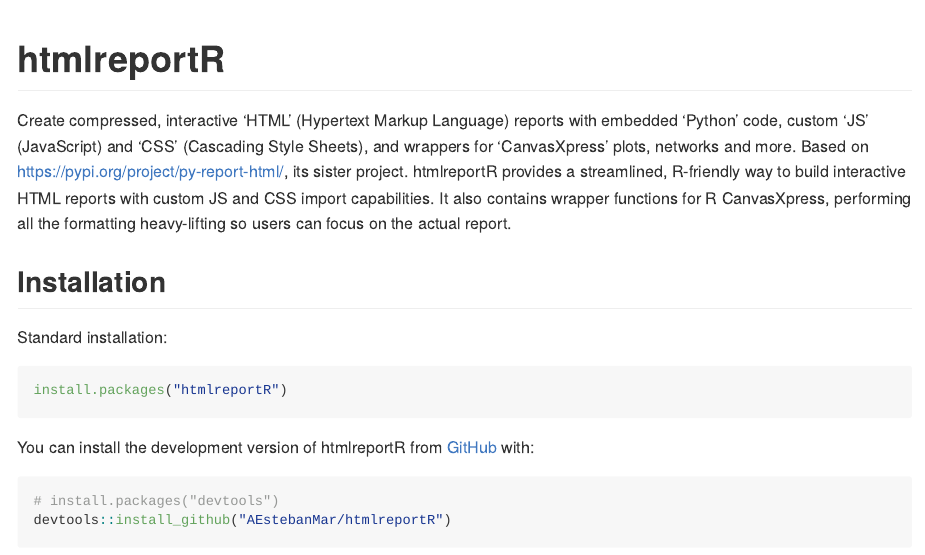
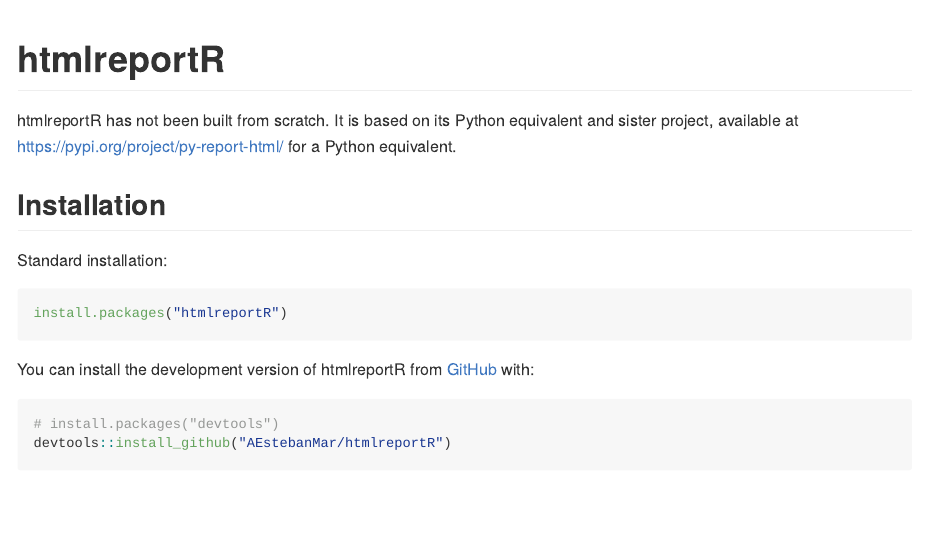
Before and after one commit to AEstebanMar/htmlreportR, an R Markdown document (README.Rmd): the page in a window 1100 px wide, from its top. Rendered offline with R 4.5, knitr and Pandoc, with nearby package versions; badge pictures from the web are left out.

Commit message:
Left a DESCRIPTION block inside the readme. Replaced it with something more appropriate for the README

```diff
--- a/README.Rmd
+++ b/README.Rmd
@@ -19,11 +19,7 @@
 [![R-CMD-check](https://github.com/AEstebanMar/htmlreportR/actions/workflows/R-CMD-check.yaml/badge.svg)](https://github.com/AEstebanMar/htmlreportR/actions/workflows/R-CMD-check.yaml)
 <!-- badges: end -->
 
-Create compressed, interactive 'HTML' (Hypertext Markup Language) reports with embedded 'Python' code, custom 'JS' (JavaScript) and 'CSS' (Cascading Style Sheets), and wrappers for
-  'CanvasXpress' plots, networks and more. Based on https://pypi.org/project/py-report-html/, its sister project.
-htmlreportR provides a streamlined, R-friendly way to build interactive HTML reports with custom JS and CSS import
-capabilities. It also contains wrapper functions for R CanvasXpress, performing all the formatting heavy-lifting
-so users can focus on the actual report.
+htmlreportR has not been built from scratch. It is based on its Python equivalent and sister project, available at <https://pypi.org/project/py-report-html/> for a Python equivalent.
 
 ## Installation
 
```
